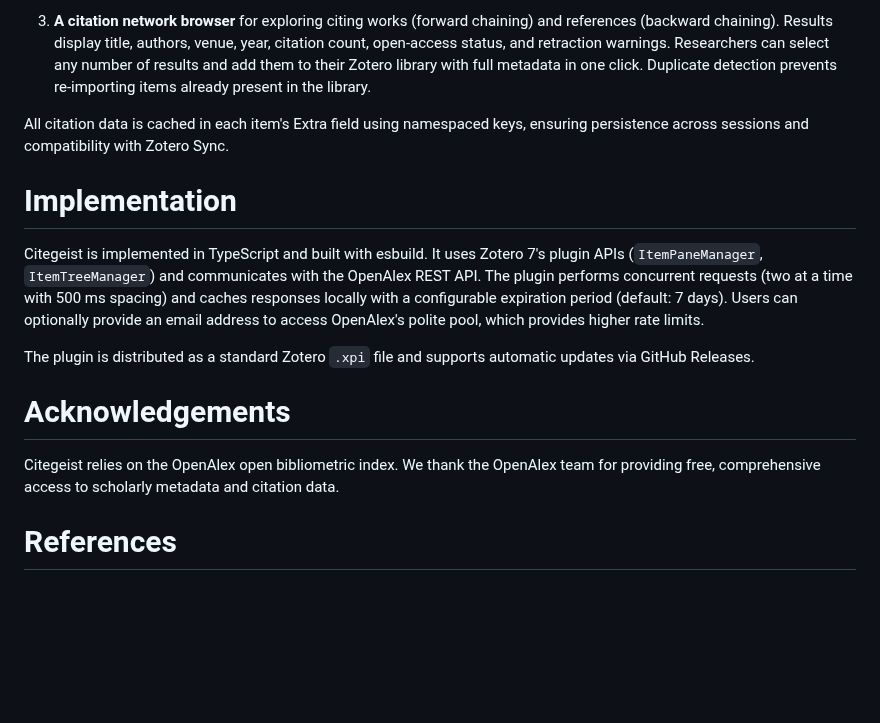
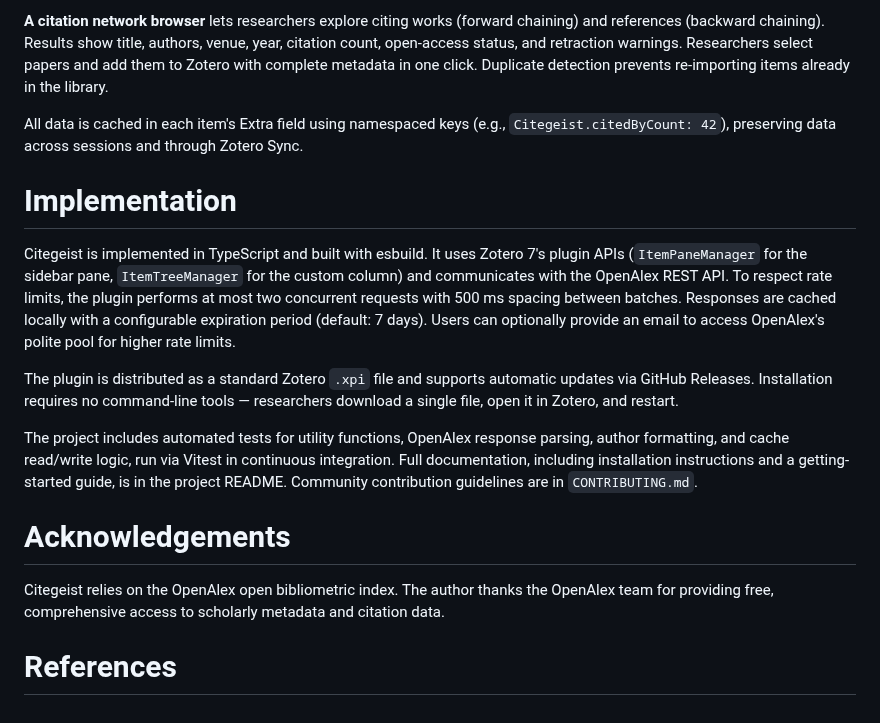
Before and after one commit to phdemotions/zotero-citegeist, a Markdown page: paper/paper.md, the part around one of its changes. Rendered like a GitHub page; blank space fills up the shorter version.

```diff
--- a/paper/paper.md
+++ b/paper/paper.md
@@ -46,16 +55,18 @@ Citegeist adds three components to Zotero:
 
-3. **A citation network browser** for exploring citing works (forward chaining) and references (backward chaining). Results display title, authors, venue, year, citation count, open-access status, and retraction warnings. Researchers can select any number of results and add them to their Zotero library with full metadata in one click. Duplicate detection prevents re-importing items already present in the library.
+**A citation network browser** lets researchers explore citing works (forward chaining) and references (backward chaining). Results show title, authors, venue, year, citation count, open-access status, and retraction warnings. Researchers select papers and add them to Zotero with complete metadata in one click. Duplicate detection prevents re-importing items already in the library.
 
-All citation data is cached in each item's Extra field using namespaced keys, ensuring persistence across sessions and compatibility with Zotero Sync.
+All data is cached in each item's Extra field using namespaced keys (e.g., `Citegeist.citedByCount: 42`), preserving data across sessions and through Zotero Sync.
 
 # Implementation
 
-Citegeist is implemented in TypeScript and built with esbuild. It uses Zotero 7's plugin APIs (`ItemPaneManager`, `ItemTreeManager`) and communicates with the OpenAlex REST API. The plugin performs concurrent requests (two at a time with 500 ms spacing) and caches responses locally with a configurable expiration period (default: 7 days). Users can optionally provide an email address to access OpenAlex's polite pool, which provides higher rate limits.
+Citegeist is implemented in TypeScript and built with esbuild. It uses Zotero 7's plugin APIs (`ItemPaneManager` for the sidebar pane, `ItemTreeManager` for the custom column) and communicates with the OpenAlex REST API. To respect rate limits, the plugin performs at most two concurrent requests with 500 ms spacing between batches. Responses are cached locally with a configurable expiration period (default: 7 days). Users can optionally provide an email to access OpenAlex's polite pool for higher rate limits.
 
-The plugin is distributed as a standard Zotero `.xpi` file and supports automatic updates via GitHub Releases.
+The plugin is distributed as a standard Zotero `.xpi` file and supports automatic updates via GitHub Releases. Installation requires no command-line tools — researchers download a single file, open it in Zotero, and restart.
+
+The project includes automated tests for utility functions, OpenAlex response parsing, author formatting, and cache read/write logic, run via Vitest in continuous integration. Full documentation, including installation instructions and a getting-started guide, is in the project README. Community contribution guidelines are in `CONTRIBUTING.md`.
 
 # Acknowledgements
 
-Citegeist relies on the OpenAlex open bibliometric index. We thank the OpenAlex team for providing free, comprehensive access to scholarly metadata and citation data.
+Citegeist relies on the OpenAlex open bibliometric index. The author thanks the OpenAlex team for providing free, comprehensive access to scholarly metadata and citation data.
 
 # References
```
Also changed, not shown: other parts of paper/paper.md (+21 -12 lines), CONTRIBUTING.md (+2 -2 lines), paper/figure-network.png (added), paper/figure-pane.png (added), 9 other files.
